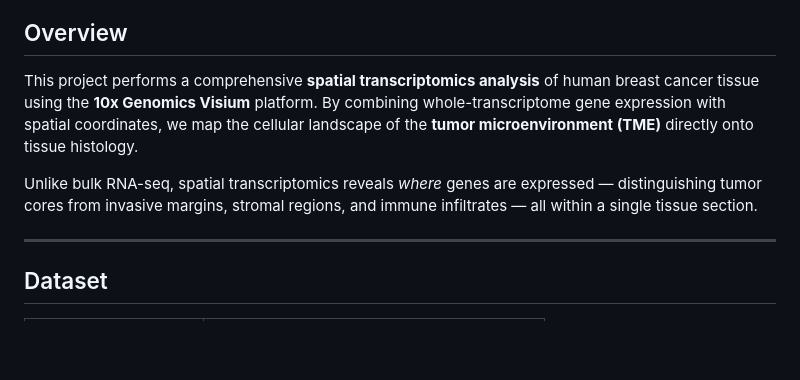
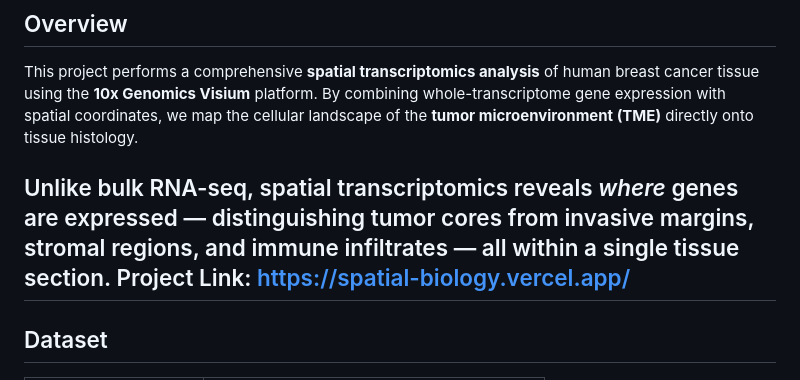
Before and after one commit to MahimaMSiddheshwar/Spatial_Biology, a Markdown page: README.md, the part around the change. Rendered like a GitHub page; blank space fills up the shorter version.

Commit message:
Add project link to README.md

```diff
--- a/README.md
+++ b/README.md
@@ -14,7 +14,7 @@
 This project performs a comprehensive **spatial transcriptomics analysis** of human breast cancer tissue using the **10x Genomics Visium** platform. By combining whole-transcriptome gene expression with spatial coordinates, we map the cellular landscape of the **tumor microenvironment (TME)** directly onto tissue histology.
 
 Unlike bulk RNA-seq, spatial transcriptomics reveals *where* genes are expressed — distinguishing tumor cores from invasive margins, stromal regions, and immune infiltrates — all within a single tissue section.
-
+Project Link: https://spatial-biology.vercel.app/
 ---
 
 ## Dataset
```
